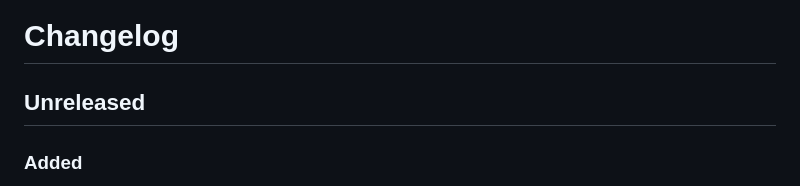
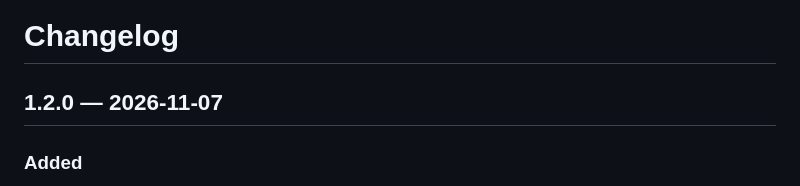
Before and after one commit to javimentallab/Dictator, a Markdown page: CHANGELOG.md, the part around the change. GitHub-like rendering.

```diff
--- a/CHANGELOG.md
+++ b/CHANGELOG.md
@@ -1,6 +1,6 @@
 # Changelog
 
-## Unreleased
+## 1.2.0 — 2026-11-07
 
 ### Added
 - **Check for updates**, in the tray menu and at the bottom of the settings window, next to the installed version. Only when you click it, it asks GitHub for the latest release (a single HTTPS request with the User-Agent `Dictator-updater/<version>` and no personal data) and compares the versions semantically. If there is a newer one and Dictator was installed with `git clone`, it asks first, then fetches the release tag from the official repository, moves the copy forward to it (fast-forward only), installs `requirements.txt` again if it has changed and offers to restart. Your settings do not change. Copies with changed program files or commits of their own, or not installed with Git, are left alone and the release page opens instead.
```
Also changed, not shown: README.es.md (+6 -2 lines), README.md (+5 -1 lines), docs/cover.png, docs/settings.png, docs/tray-menu.png, 2 other files.
